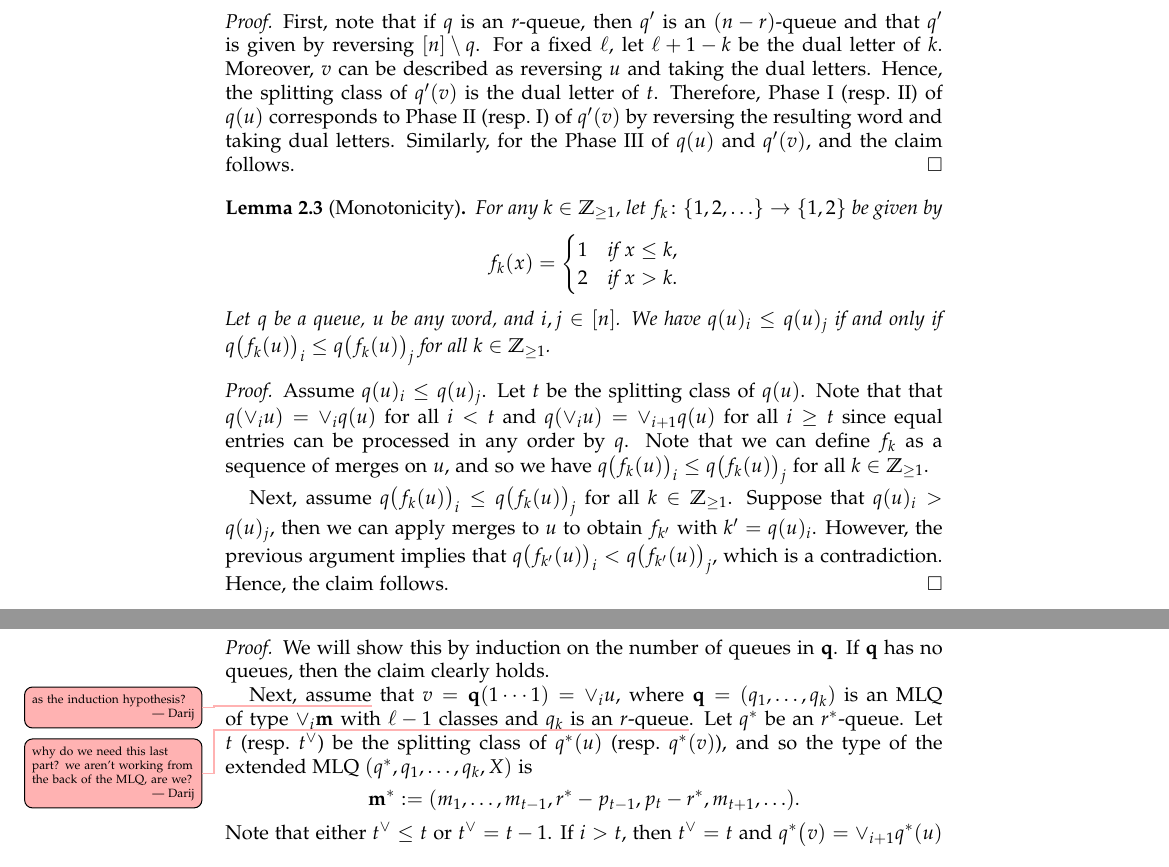
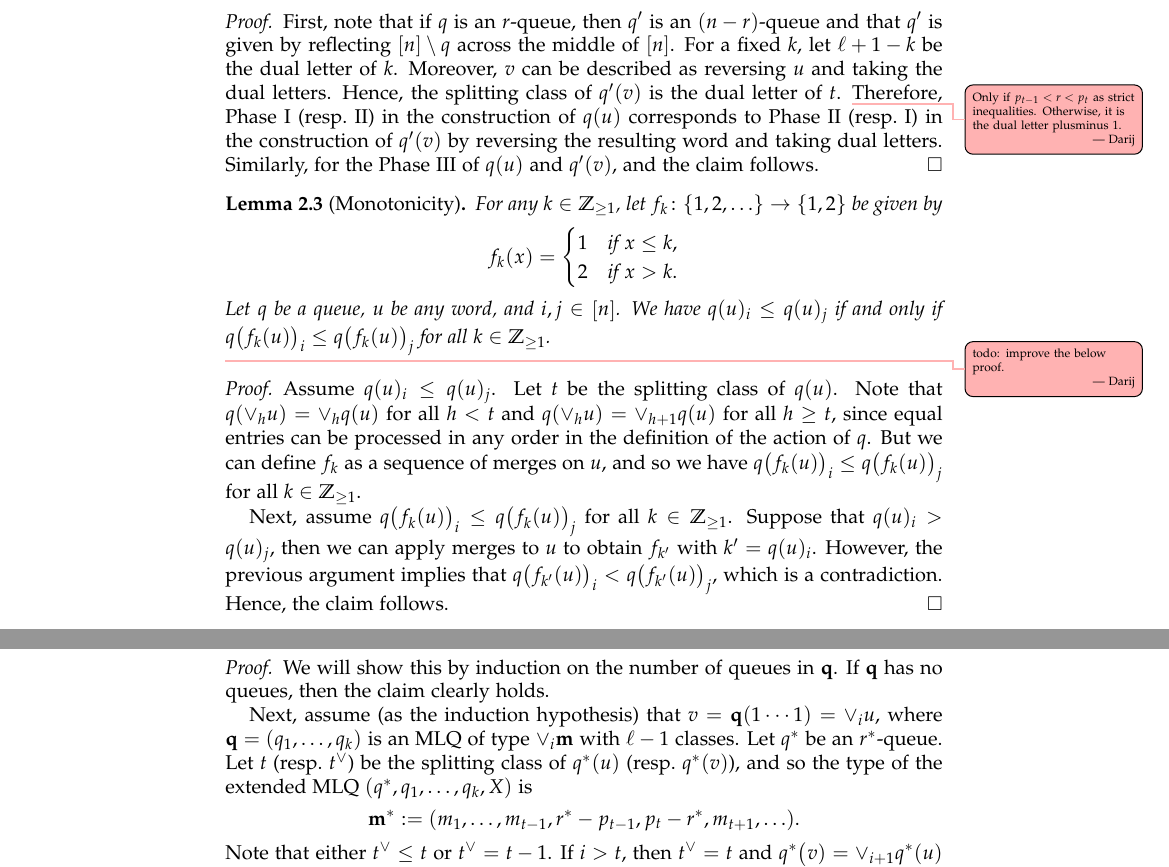
Before and after one commit to darijgr/schur-mlq, a LaTeX paper (mlqs.tex): two parts of pages 5 and 6 of 22, joined at a grey line, cut so that both start at the same text. Compiled offline with pdfLaTeX.

Commit message:
further minor corrections

```diff
--- a/mlqs.tex
+++ b/mlqs.tex
@@ -489,11 +489,12 @@ There is an obvious duality in the definition of the labelling process above.
 \end{lemma}
 
 \begin{proof}
-First, note that if $q$ is an $r$-queue, then $q'$ is an $(n-r)$-queue and that $q'$ is given by reversing $[n] \setminus q$.
-For a fixed $\ell$, let $\ell + 1 - k$ be the dual letter of $k$.
+First, note that if $q$ is an $r$-queue, then $q'$ is an $(n-r)$-queue and that $q'$ is given by reflecting $[n] \setminus q$ across the middle of $[n]$.
+For a fixed $k$, let $\ell + 1 - k$ be the dual letter of $k$.
 Moreover, $v$ can be described as reversing $u$ and taking the dual letters.
 Hence, the splitting class of $q'(v)$ is the dual letter of $t$.
-Therefore, Phase~I (resp.~II) of $q(u)$ corresponds to Phase~II (resp.~I) of $q'(v)$ by reversing the resulting word and taking dual letters.
+\darij{Only if $p_{t-1} < r < p_t$ as strict inequalities. Otherwise, it is the dual letter plusminus 1.}
+Therefore, Phase~I (resp.~II) in the construction of $q(u)$ corresponds to Phase~II (resp.~I) in the construction of $q'(v)$ by reversing the resulting word and taking dual letters.
 Similarly, for the Phase~III of $q(u)$ and $q'(v)$, and the claim follows.
 \end{proof}
 
@@ -514,12 +515,14 @@ Similarly, for the Phase~III of $q(u)$ and $q'(v)$, and the claim follows.
   We have $q(u)_i \leq q(u)_j$ if and only if $q\bigl( f_k(u) \bigr)_i \leq q\bigl( f_k(u) \bigr)_j$ for all $k \in \ZZ_{\geq 1}$.
 \end{lemma}
 
+\darij{todo: improve the below proof.}
+
 \begin{proof}
 %Let $x = q(u)_i$, $y = q(u)_j$, $x_k = q\bigl( f_k(u) \bigr)_i$ and $y_k = q\bigl( f_k(u) \bigr)_j$.
 Assume $q(u)_i \leq q(u)_j$.
 Let $t$ be the splitting class of $q(u)$.
-Note that that $q(\merge{i} u) = \merge{i} q(u)$ for all $i < t$ and $q(\merge{i} u) = \merge{i+1} q(u)$ for all $i \geq t$ since equal entries can be processed in any order by $q$.
-Note that we can define $f_k$ as a sequence of merges on $u$, and so we have $q\bigl( f_k(u) \bigr)_i \leq q\bigl( f_k(u) \bigr)_j$ for all $k \in \ZZ_{\geq 1}$.
+Note that $q(\merge{h} u) = \merge{h} q(u)$ for all $h < t$ and $q(\merge{h} u) = \merge{h+1} q(u)$ for all $h \geq t$, since equal entries can be processed in any order in the definition of the action of $q$.
+But we can define $f_k$ as a sequence of merges on $u$, and so we have $q\bigl( f_k(u) \bigr)_i \leq q\bigl( f_k(u) \bigr)_j$ for all $k \in \ZZ_{\geq 1}$.
 
 Next, assume $q\bigl( f_k(u) \bigr)_i \leq q\bigl( f_k(u) \bigr)_j$ for all $k \in \ZZ_{\geq 1}$.
 Suppose that $q(u)_i > q(u)_j$, then we can apply merges to $u$ to obtain $f_{k'}$ with $k' = q(u)_i$.
@@ -622,7 +625,7 @@ In order to prove our next result, we need the following lemma.
   We will show this by induction on the number of queues in $\qq$.
   If $\qq$ has no queues, then the claim clearly holds.
 
-  Next, assume\darij{as the induction hypothesis?} that $v = \qq(1 \dotsm 1) = \merge{i} u$, where $\qq = (q_1, \dotsc, q_k)$ is an MLQ of type $\merge{i}\mm$ with $\ell - 1$ classes and $q_k$ is an $r$-queue\darij{why do we need this last part? we aren't working from the back of the MLQ, are we?}.
+  Next, assume (as the induction hypothesis) that $v = \qq(1 \dotsm 1) = \merge{i} u$, where $\qq = (q_1, \dotsc, q_k)$ is an MLQ of type $\merge{i}\mm$ with $\ell - 1$ classes.
   Let $q^*$ be an $r^*$-queue. %with $r^* > r$.
   Let $t$ (resp.~$t^{\vee}$) be the splitting class of $q^*(u)$ (resp.~$q^*(v)$), and so the type of the extended MLQ $(q^*, q_1, \dotsc, q_k, X)$ is
   \[
```
